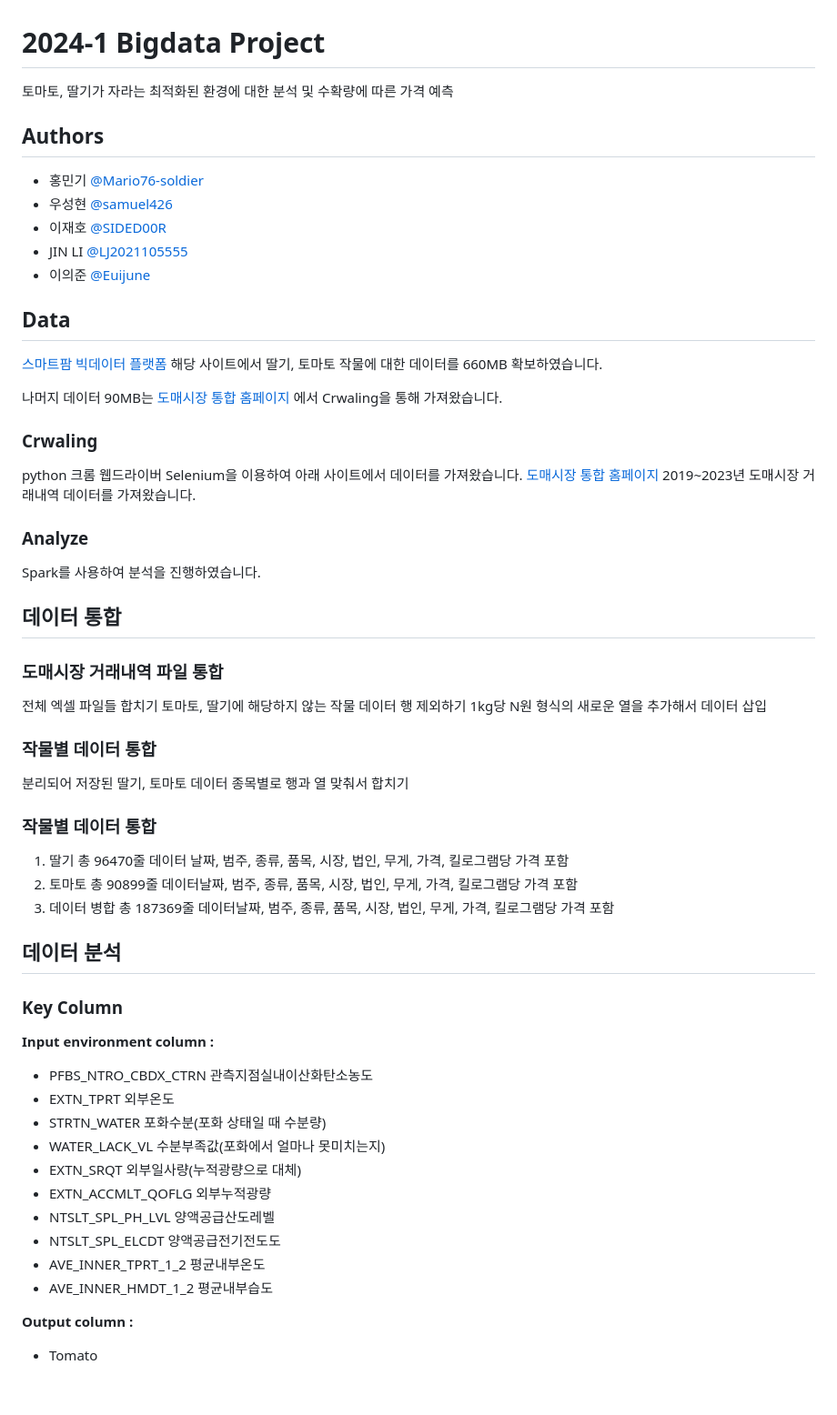
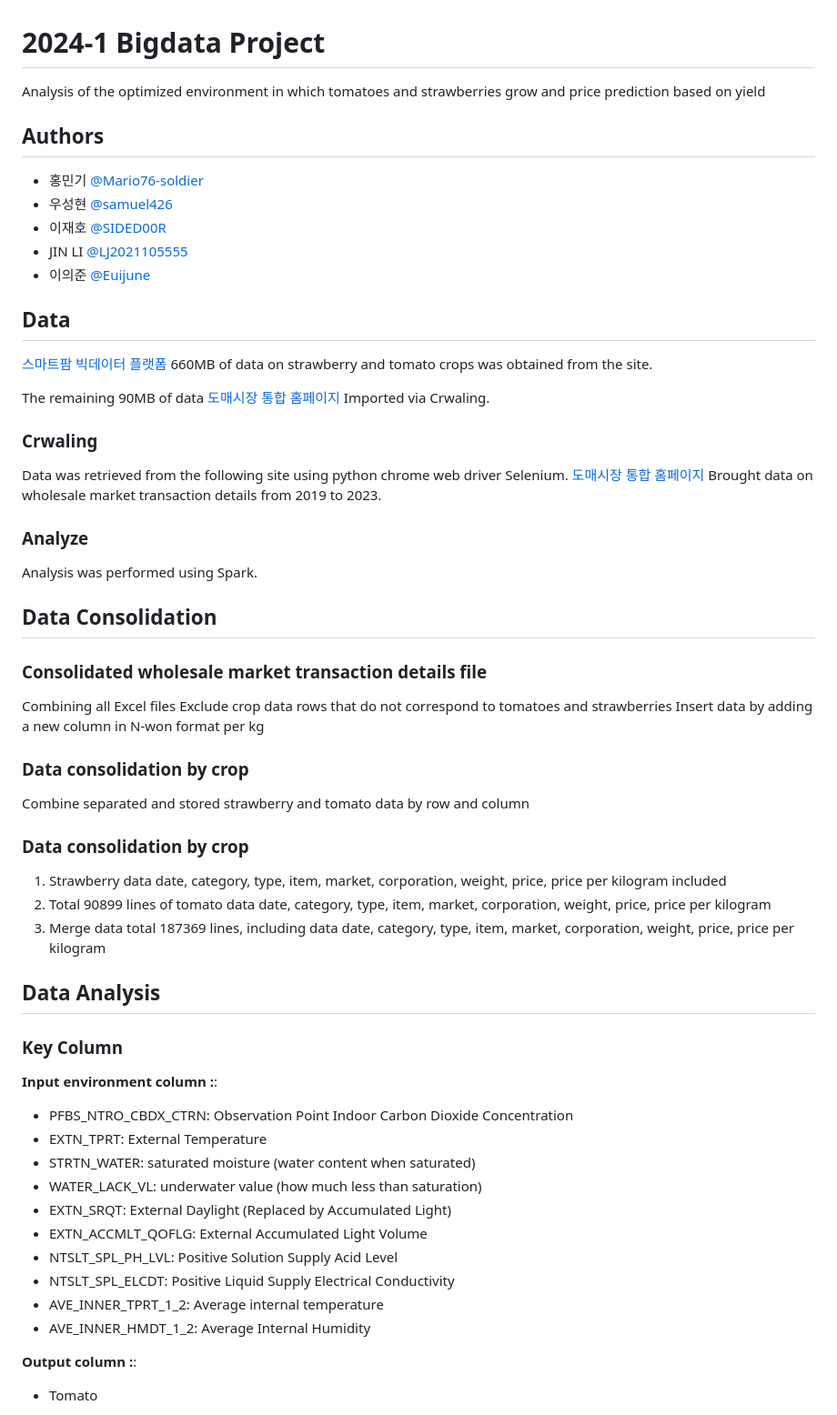
Before and after one commit to SIDED00R/Bigdata_project_Auto_Decision_Agriculture, a Markdown page: README.md, the part around the change printed below. Shown: that part at 91% size. Drawn GitHub-style; blank space fills up the shorter version.

```diff
--- a/README.md
+++ b/README.md
@@ -1,6 +1,6 @@
 # 2024-1 Bigdata Project
 
-토마토, 딸기가 자라는 최적화된 환경에 대한 분석 및 수확량에 따른 가격 예측
+Analysis of the optimized environment in which tomatoes and strawberries grow and price prediction based on yield
 
 ## Authors
 
@@ -13,55 +13,55 @@
 ## Data
 
 [스마트팜 빅데이터 플랫폼](https://www.n-farm.kr/dataproduct?page=0&sort=issued&limit=15&category=[%2233%22])
-해당 사이트에서 딸기, 토마토 작물에 대한 데이터를 660MB 확보하였습니다.
+660MB of data on strawberry and tomato crops was obtained from the site.
 
-나머지 데이터 90MB는
-[도매시장 통합 홈페이지](https://at.agromarket.kr/domeinfo/smallTrade.do) 에서
-Crwaling을 통해 가져왔습니다.
+The remaining 90MB of data
+[도매시장 통합 홈페이지](https://at.agromarket.kr/domeinfo/smallTrade.do)
+Imported via Crwaling.
 
 ### Crwaling
 
-python 크롬 웹드라이버 Selenium을 이용하여 아래 사이트에서 데이터를 가져왔습니다.
+Data was retrieved from the following site using python chrome web driver Selenium.
 [도매시장 통합 홈페이지](https://at.agromarket.kr/domeinfo/smallTrade.do)
-2019~2023년 도매시장 거래내역 데이터를 가져왔습니다.
+Brought data on wholesale market transaction details from 2019 to 2023.
 
 ### Analyze
 
-Spark를 사용하여 분석을 진행하였습니다.
+Analysis was performed using Spark.
 
-## 데이터 통합
+## Data Consolidation
 
-### 도매시장 거래내역 파일 통합
+### Consolidated wholesale market transaction details file
 
-전체 엑셀 파일들 합치기
-토마토, 딸기에 해당하지 않는 작물 데이터 행 제외하기
-1kg당 N원 형식의 새로운 열을 추가해서 데이터 삽입
+Combining all Excel files
+Exclude crop data rows that do not correspond to tomatoes and strawberries
+Insert data by adding a new column in N-won format per kg
 
-### 작물별 데이터 통합
+### Data consolidation by crop
 
-분리되어 저장된 딸기, 토마토 데이터 종목별로 행과 열 맞춰서 합치기
+Combine separated and stored strawberry and tomato data by row and column
 
-### 작물별 데이터 통합
+### Data consolidation by crop
 
-1. 딸기 총 96470줄 데이터 날짜, 범주, 종류, 품목, 시장, 법인, 무게, 가격, 킬로그램당 가격 포함
-2. 토마토 총 90899줄 데이터날짜, 범주, 종류, 품목, 시장, 법인, 무게, 가격, 킬로그램당 가격 포함
-3. 데이터 병합 총 187369줄 데이터날짜, 범주, 종류, 품목, 시장, 법인, 무게, 가격, 킬로그램당 가격 포함
+1. Strawberry data date, category, type, item, market, corporation, weight, price, price per kilogram included
+2. Total 90899 lines of tomato data date, category, type, item, market, corporation, weight, price, price per kilogram
+3. Merge data total 187369 lines, including data date, category, type, item, market, corporation, weight, price, price per kilogram
 
-## 데이터 분석
+## Data Analysis
 
 ### Key Column
 
-**Input environment column :**
-- PFBS_NTRO_CBDX_CTRN 관측지점실내이산화탄소농도
-- EXTN_TPRT 외부온도
-- STRTN_WATER 포화수분(포화 상태일 때 수분량)
-- WATER_LACK_VL 수분부족값(포화에서 얼마나 못미치는지)
-- EXTN_SRQT 외부일사량(누적광량으로 대체)
-- EXTN_ACCMLT_QOFLG 외부누적광량
-- NTSLT_SPL_PH_LVL 양액공급산도레벨
-- NTSLT_SPL_ELCDT 양액공급전기전도도
-- AVE_INNER_TPRT_1_2 평균내부온도
-- AVE_INNER_HMDT_1_2 평균내부습도
+**Input environment column :**:
+- PFBS_NTRO_CBDX_CTRN: Observation Point Indoor Carbon Dioxide Concentration
+- EXTN_TPRT: External Temperature
+- STRTN_WATER: saturated moisture (water content when saturated)
+- WATER_LACK_VL: underwater value (how much less than saturation)
+- EXTN_SRQT: External Daylight (Replaced by Accumulated Light)
+- EXTN_ACCMLT_QOFLG: External Accumulated Light Volume
+- NTSLT_SPL_PH_LVL: Positive Solution Supply Acid Level
+- NTSLT_SPL_ELCDT: Positive Liquid Supply Electrical Conductivity
+- AVE_INNER_TPRT_1_2: Average internal temperature
+- AVE_INNER_HMDT_1_2: Average Internal Humidity
 
-**Output column :**
+**Output column :**:
 - Tomato
```
Also changed, not shown: other parts of README.md (+54 -55 lines).
